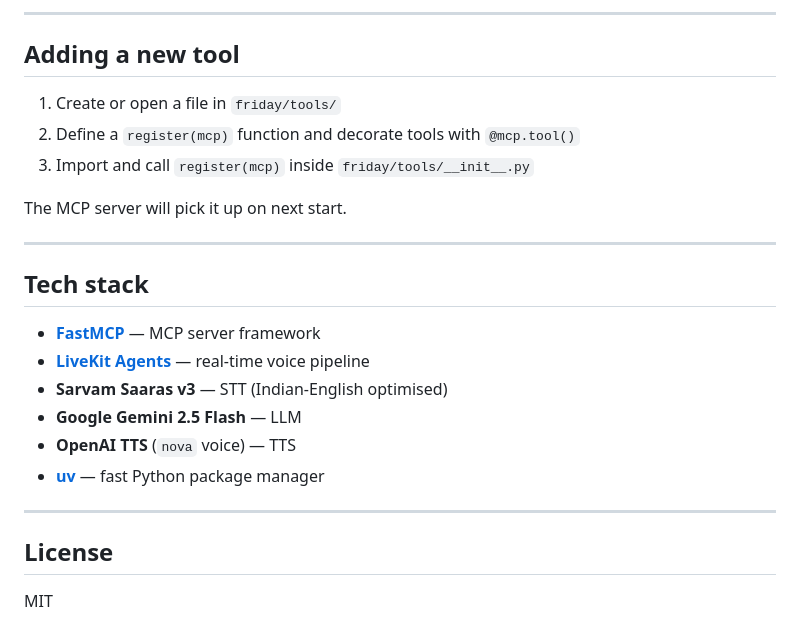
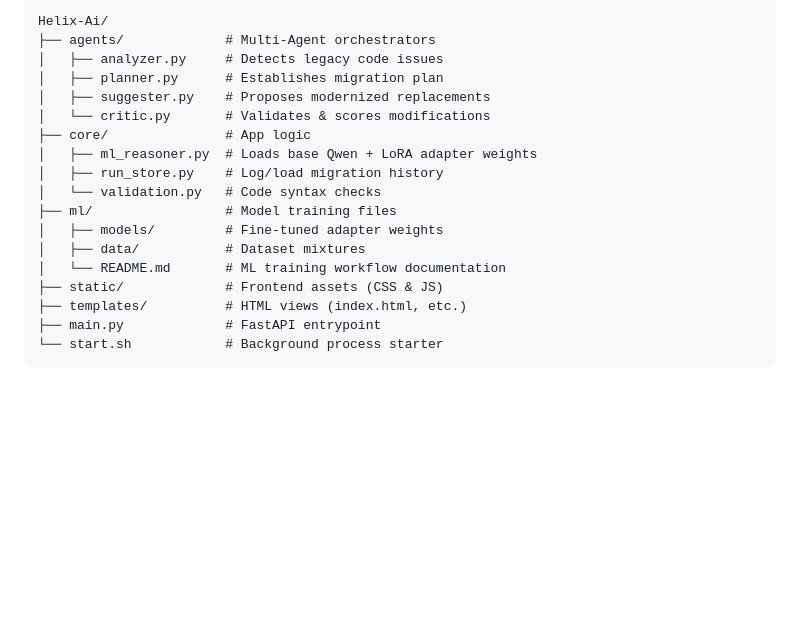
Before and after one commit to Rutuvik4782/Helix-Ai, a Markdown page: README.md, the part around one of its changes. Drawn GitHub-style; blank space fills up the shorter version.

````diff
--- a/README.md
+++ b/README.md
@@ -140,28 +59,20 @@ TTS_PROVIDER = "openai"   # "openai" | "sarvam"
 ```
-
----
-
-## Adding a new tool
-
-1. Create or open a file in `friday/tools/`
-2. Define a `register(mcp)` function and decorate tools with `@mcp.tool()`
-3. Import and call `register(mcp)` inside `friday/tools/__init__.py`
-
-The MCP server will pick it up on next start.
-
----
-
-## Tech stack
-
-- **[FastMCP](https://github.com/jlowin/fastmcp)** — MCP server framework
-- **[LiveKit Agents](https://github.com/livekit/agents)** — real-time voice pipeline
-- **Sarvam Saaras v3** — STT (Indian-English optimised)
-- **Google Gemini 2.5 Flash** — LLM
-- **OpenAI TTS** (`nova` voice) — TTS
-- **[uv](https://github.com/astral-sh/uv)** — fast Python package manager
-
----
-
-## License
-
-MIT
+Helix-Ai/
+├── agents/             # Multi-Agent orchestrators
+│   ├── analyzer.py     # Detects legacy code issues
+│   ├── planner.py      # Establishes migration plan
+│   ├── suggester.py    # Proposes modernized replacements
+│   └── critic.py       # Validates & scores modifications
+├── core/               # App logic
+│   ├── ml_reasoner.py  # Loads base Qwen + LoRA adapter weights
+│   ├── run_store.py    # Log/load migration history
+│   └── validation.py   # Code syntax checks
+├── ml/                 # Model training files
+│   ├── models/         # Fine-tuned adapter weights
+│   ├── data/           # Dataset mixtures
+│   └── README.md       # ML training workflow documentation
+├── static/             # Frontend assets (CSS & JS)
+├── templates/          # HTML views (index.html, etc.)
+├── main.py             # FastAPI entrypoint
+└── start.sh            # Background process starter
+```
````
Also changed, not shown: other parts of README.md (+34 -115 lines).
